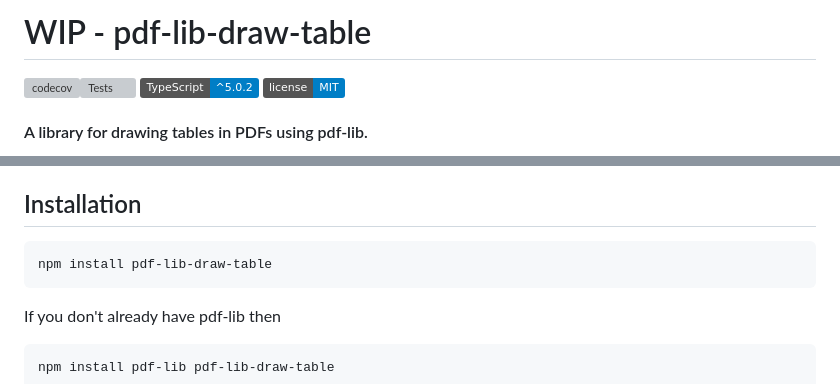
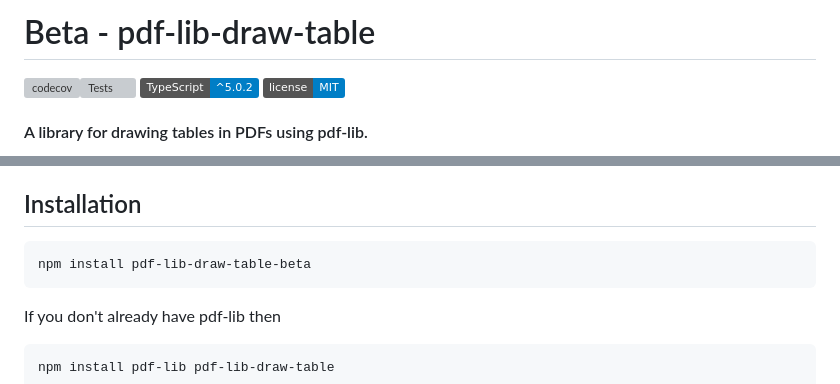
Before and after one commit to MP70/pdf-lib-draw-table, a Markdown page: readme.md, 2 parts joined by grey strips. GitHub-like rendering; badges without logos; grey boxes are pictures that could not be loaded.

Commit message:
Update readme.md
Signed-off-by: Matt Pickering <matt@broadbandinnovations.co.uk>

````diff
--- a/readme.md
+++ b/readme.md
@@ -1,4 +1,4 @@
-# WIP - pdf-lib-draw-table
+# Beta - pdf-lib-draw-table
 
 [![codecov](https://codecov.io/gh/MP70/pdf-lib-draw-table/branch/main/graph/badge.svg?token=BMJ2WXX5EV)](https://codecov.io/gh/MP70/pdf-lib-draw-table)[![Tests](https://github.com/MP70/pdf-lib-draw-table/actions/workflows/runTests.yml/badge.svg)](https://github.com/MP70/pdf-lib-draw-table/actions/workflows/runTests.yml)
 [![TypeScript](https://img.shields.io/badge/TypeScript-%5E5.0.2-blue)](https://mp70.github.io/pdf-lib-draw-table)
@@ -16,7 +16,7 @@
 ## Installation
 
 ```sh
-npm install pdf-lib-draw-table
+npm install pdf-lib-draw-table-beta
 ```
 
 If you don't already have pdf-lib then
````
